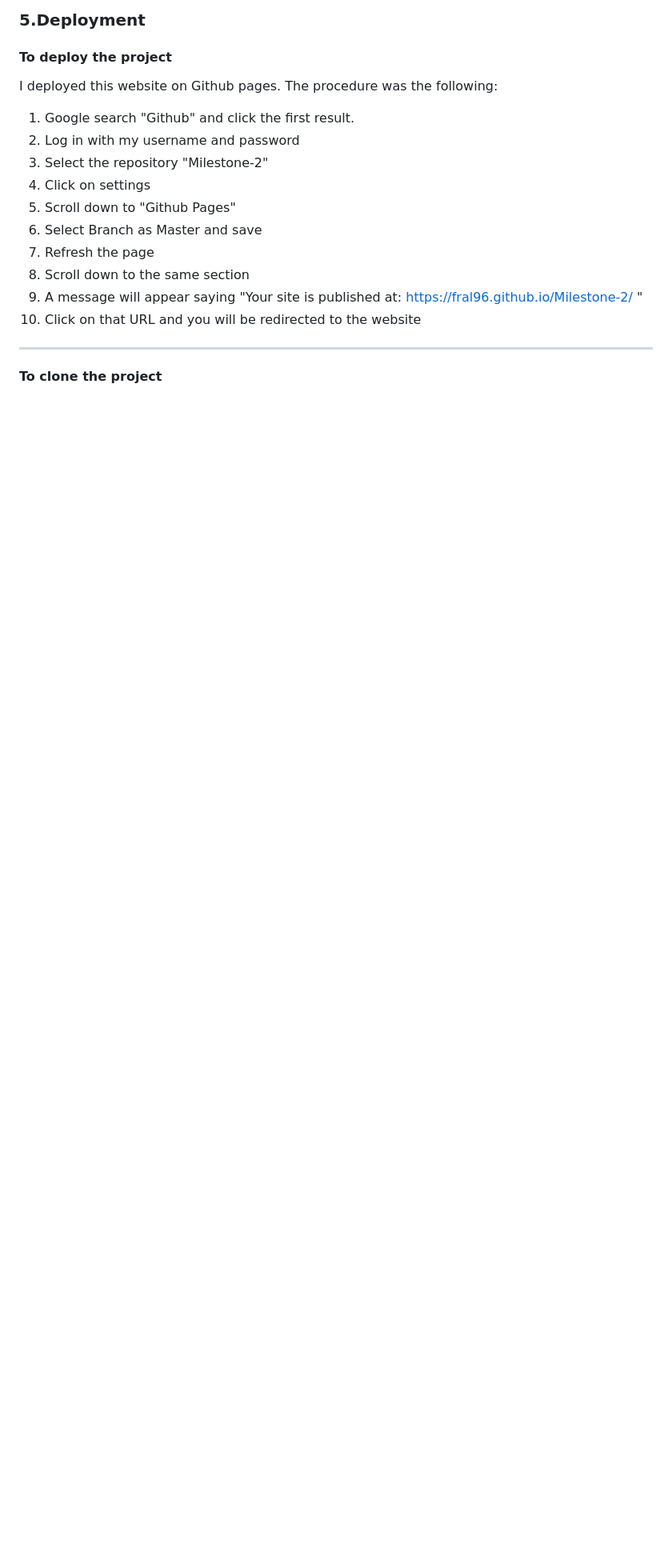
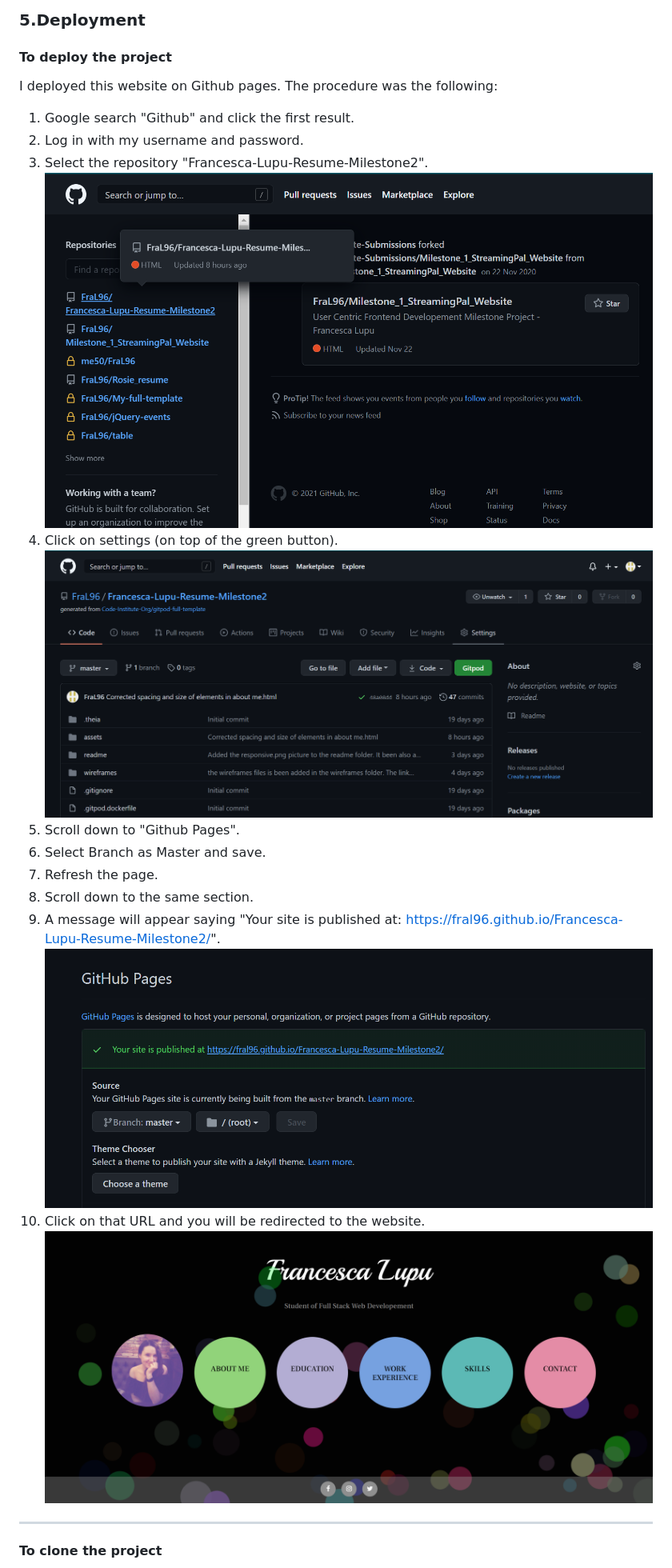
Before and after one commit to Code-Institute-Submissions/Francesca-Lupu-Resume-Milestone2, a Markdown page: README.md, the part around one of its changes. Shown at 80% size. GitHub-like rendering; blank space fills up the shorter version.

Commit message:
Added pictures to the Clone and Deploy section in READ ME

```diff
--- a/README.md
+++ b/README.md
@@ -342,15 +342,19 @@ I deployed this website on Github pages.
 The procedure was the following:
 
 1. Google search "Github" and click the first result.
-2. Log in with my username and password
-3. Select the repository "Milestone-2"
-4. Click on settings
-5. Scroll down to "Github Pages"
-6. Select Branch as Master and save
-7. Refresh the page
-8. Scroll down to the same section
-9. A message will appear saying "Your site is published at: https://fral96.github.io/Milestone-2/ "
-10. Click on that URL and you will be redirected to the website
+2. Log in with my username and password.
+3. Select the repository "Francesca-Lupu-Resume-Milestone2".
+![Select Repository](./readme/clone-and-deploy-1.png)
+4. Click on settings (on top of the green button).
+![Click Settings](./readme/deploy-2.png)
+5. Scroll down to "Github Pages".
+6. Select Branch as Master and save.
+7. Refresh the page.
+8. Scroll down to the same section.
+9. A message will appear saying "Your site is published at: https://fral96.github.io/Francesca-Lupu-Resume-Milestone2/".
+![Published website](./readme/deploy-3.png)
+10. Click on that URL and you will be redirected to the website.
+![Website](./readme/deploy-4.png)
 
 --------------------------------------------------------------------
 
```
Also changed, not shown: other parts of README.md (+12 -8 lines), readme/clone-2.png (added), readme/clone-3.png, readme/clone-4.png, readme/clone-5.png (deleted), readme/deploy-2.png (renamed from readme/clone-and-deploy-2.png).
